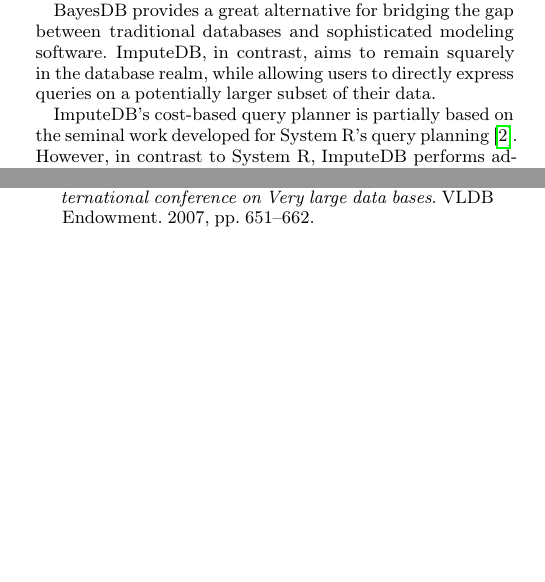
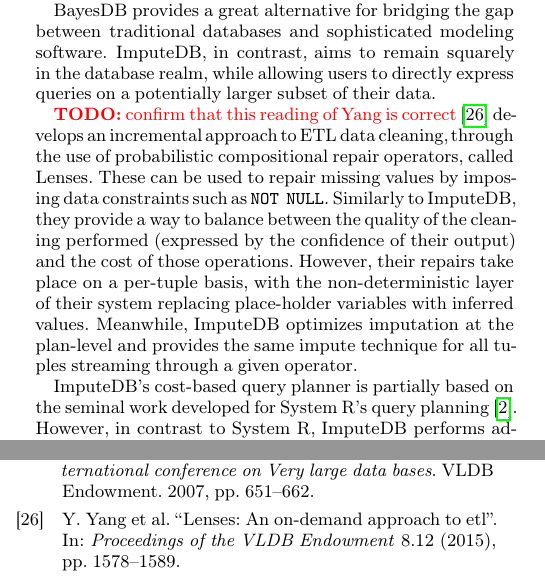
Before and after one commit to mitdbg/imputedb, a LaTeX document (paper/main.tex, which reads paper/relatedwork.tex): two parts of the columns of pages 10 and 12 of 12, joined at a grey line, cut so that both start at the same text, the shorter picture padded with empty space. Compiled offline with pdfLaTeX.

Commit message:
added yang lenses in related work

```diff
--- a/paper/relatedwork.tex
+++ b/paper/relatedwork.tex
@@ -74,6 +74,16 @@
 contrast, aims to remain squarely in the database realm, while allowing
 users to directly express queries on a potentially larger subset of their data.
 
+\todo{confirm that this reading of Yang is correct}
+\cite{yang2015lenses} develops an incremental approach to ETL data cleaning, through the use
+of probabilistic compositional repair operators, called Lenses. These can be used
+to repair missing values by imposing data constraints such as \verb|NOT NULL|.
+Similarly to \ProjectName{}, they provide a way to balance between the quality of the cleaning
+performed (expressed by the confidence of their output) and the cost of those operations. However, their
+repairs take place on a per-tuple basis, with the non-deterministic layer of their system replacing place-holder
+variables with inferred values. Meanwhile, \ProjectName{} optimizes imputation at the plan-level and
+provides the same impute technique for all tuples streaming through a given operator.
+
 \ProjectName's cost-based query planner
 is partially based on the seminal work developed for System R's query planning~\cite{blasgen1981system}.
 However, in contrast to System R, \ProjectName{} performs additional optimizations for imputing missing data and
```
Also changed, not shown: paper/references.bib (+11 -0 lines).
